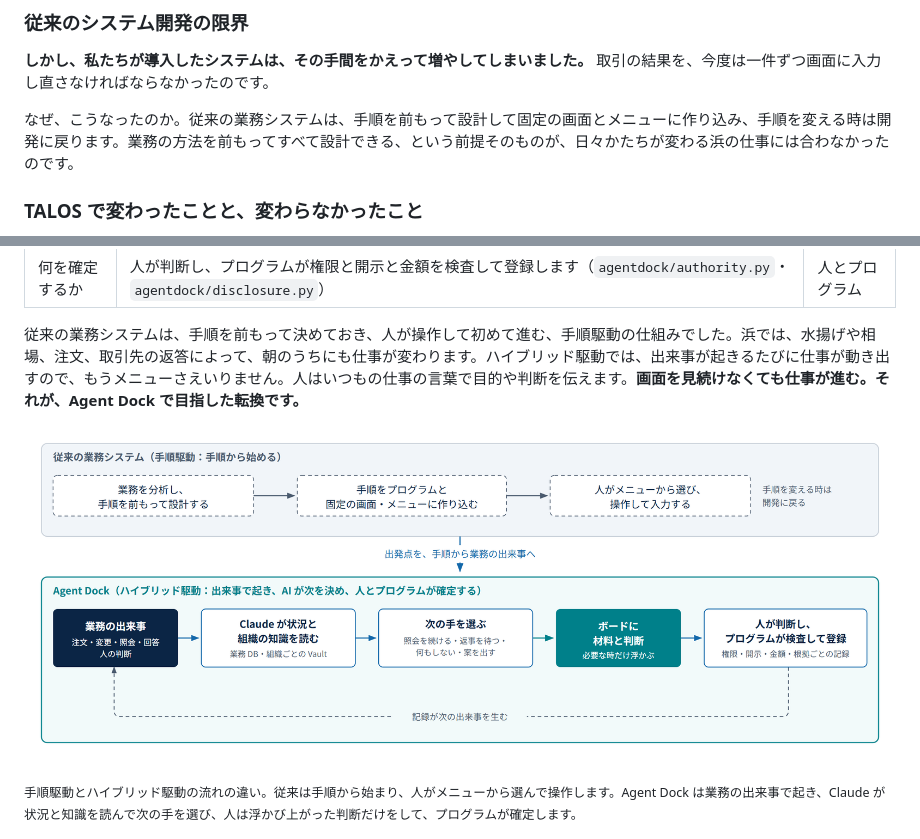
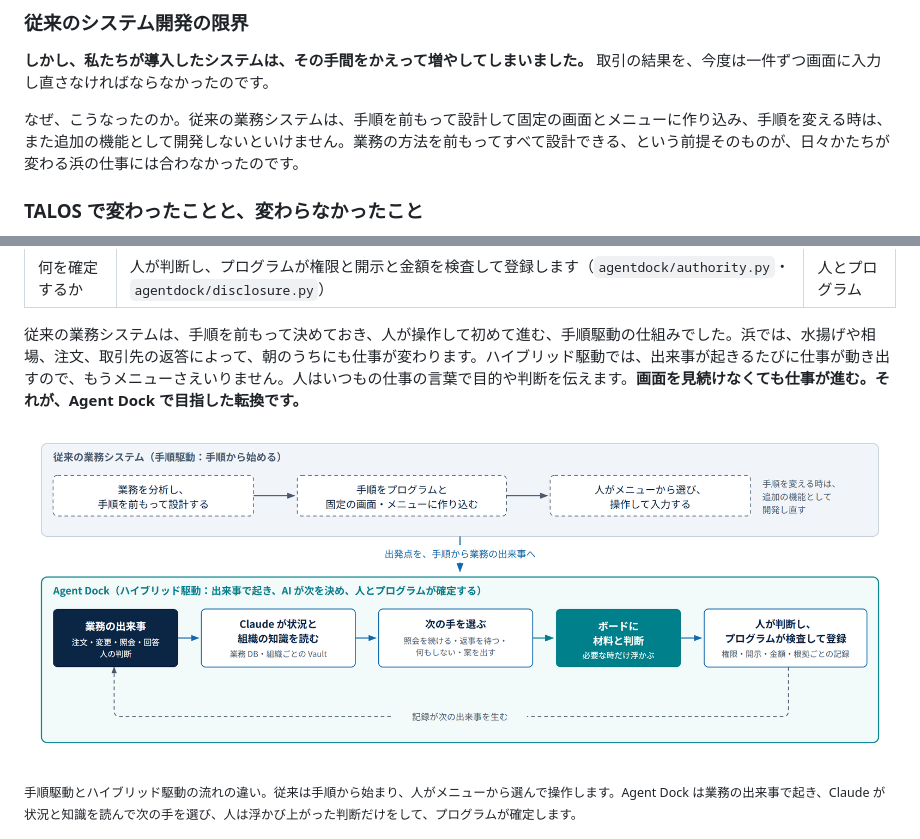
Before and after one commit to mikizombie39-pixel/AgentDock, a Markdown page: README.md, 2 parts joined by grey strips. Rendered like a GitHub page; pictures changed too: docs/img/14-flow-conventional-vs-agentdock.png.

Commit message:
README: changing procedures in conventional systems now described as developing them again as added features (text and comparison figure)
Co-Authored-By: Claude Opus 5.5 <noreply@anthropic.com>

```diff
--- a/README.md
+++ b/README.md
@@ -57,7 +57,7 @@ Agent Dock は、富山の浜で働く人たちのために作りました。人
 
 **しかし、私たちが導入したシステムは、その手間をかえって増やしてしまいました。** 取引の結果を、今度は一件ずつ画面に入力し直さなければならなかったのです。
 
-なぜ、こうなったのか。従来の業務システムは、手順を前もって設計して固定の画面とメニューに作り込み、手順を変える時は開発に戻ります。業務の方法を前もってすべて設計できる、という前提そのものが、日々かたちが変わる浜の仕事には合わなかったのです。
+なぜ、こうなったのか。従来の業務システムは、手順を前もって設計して固定の画面とメニューに作り込み、手順を変える時は、また追加の機能として開発しないといけません。業務の方法を前もってすべて設計できる、という前提そのものが、日々かたちが変わる浜の仕事には合わなかったのです。
 
 ### TALOS で変わったことと、変わらなかったこと
 
```
